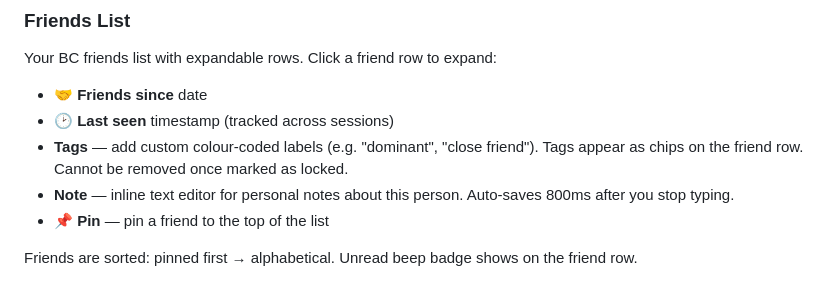
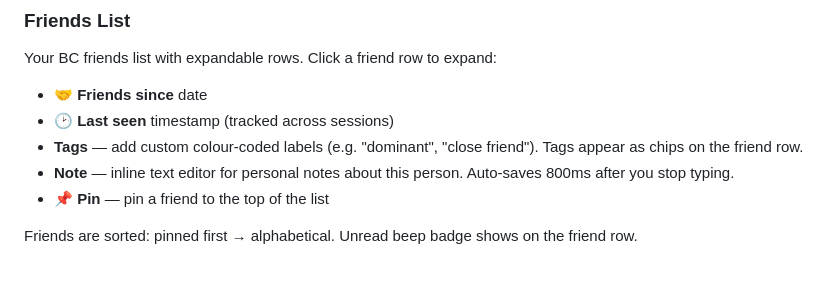
Before and after one commit to NekoEmery/EmeryBC, a Markdown page: README.md, the part around the change. Drawn GitHub-style.

Commit message:
README: remove hint at locked tag system

```diff
--- a/README.md
+++ b/README.md
@@ -158,7 +158,7 @@ Your BC friends list with expandable rows. Click a friend row to expand:
 
 - 🤝 **Friends since** date
 - 🕑 **Last seen** timestamp (tracked across sessions)
-- **Tags** — add custom colour-coded labels (e.g. "dominant", "close friend"). Tags appear as chips on the friend row. Cannot be removed once marked as locked.
+- **Tags** — add custom colour-coded labels (e.g. "dominant", "close friend"). Tags appear as chips on the friend row.
 - **Note** — inline text editor for personal notes about this person. Auto-saves 800ms after you stop typing.
 - **📌 Pin** — pin a friend to the top of the list
 
```
